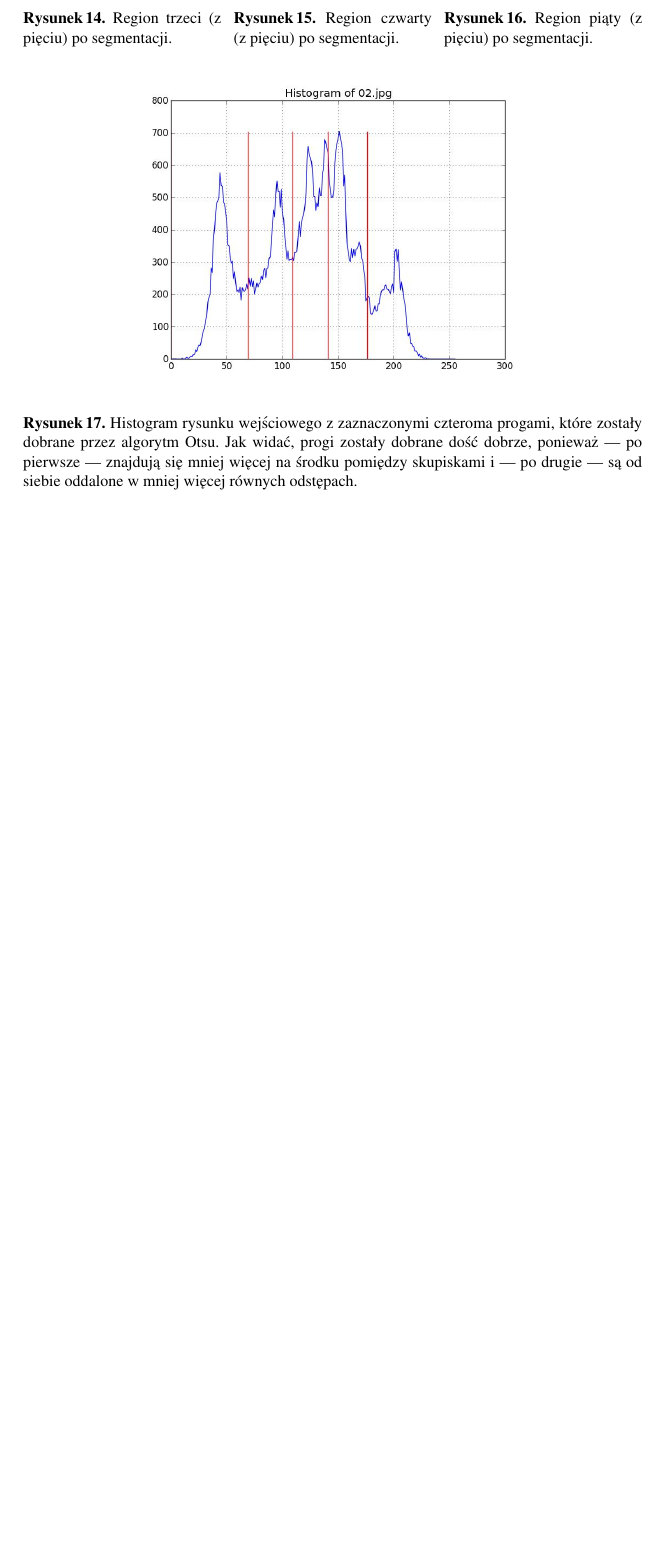
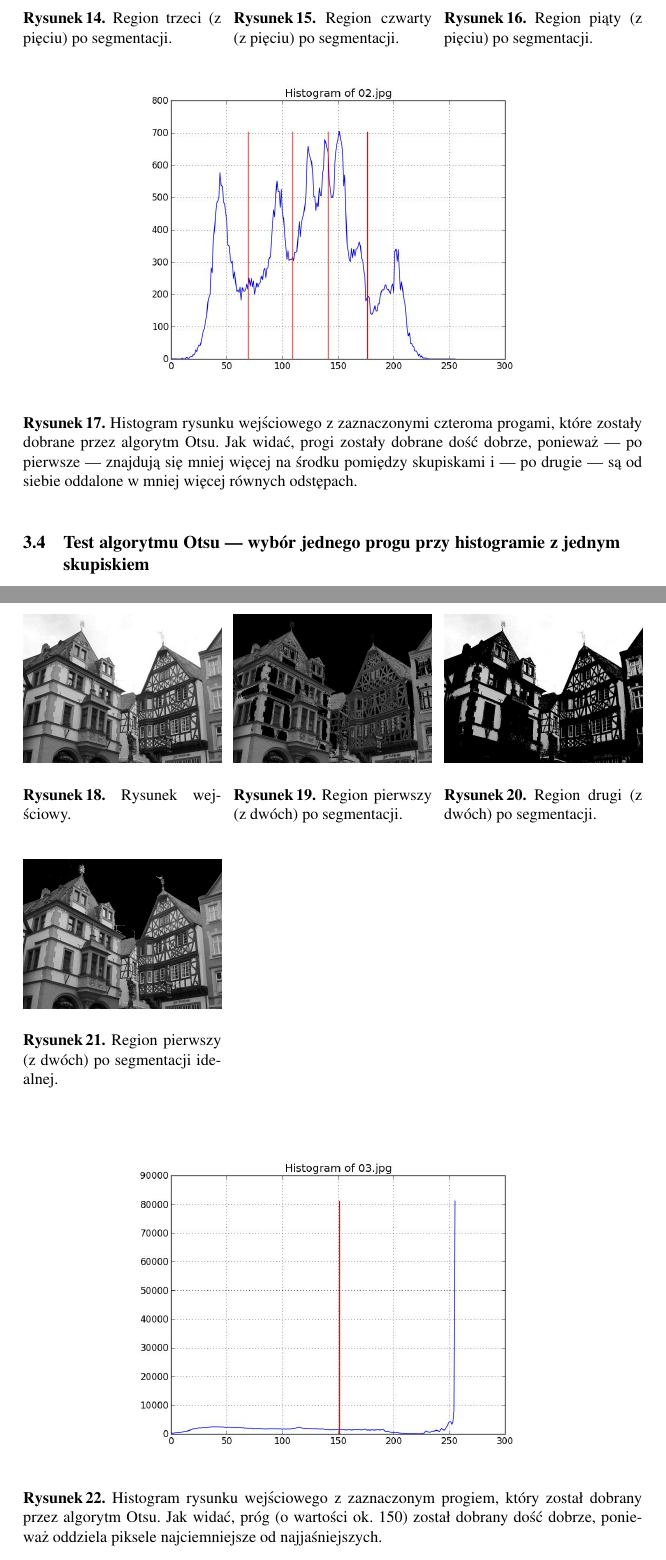
Before and after one commit to BStalewski/cpoo, a LaTeX paper (Dokumentacja_projektu/Dokumentacja_projektu.tex): part of page 5 of 7 before the commit and two parts of pages 5 and 6 of 8 after it, the two joined at a grey line, cut so that both start at the same text, the shorter picture padded with empty space. Compiled offline with pdfLaTeX.

Commit message:
Kolejny test

```diff
--- a/Dokumentacja_projektu/Dokumentacja_projektu.tex
+++ b/Dokumentacja_projektu/Dokumentacja_projektu.tex
@@ -154,6 +154,39 @@ Segmentacja metodą Otsu, której nazwa pochodzi od jej twórcy Nobuyuki Otsu, s
   {Histogram rysunku wejściowego z zaznaczonymi czteroma progami, które zostały dobrane przez algorytm Otsu. Jak widać, progi zostały dobrane dość dobrze, ponieważ --- po pierwsze --- znajdują się mniej więcej na środku pomiędzy skupiskami i --- po drugie --- są od siebie oddalone w mniej więcej równych odstępach.}
 \end{figure}
 
+\subsection{Test algorytmu Otsu --- wybór jednego progu przy histogramie z jednym skupiskiem}
+
+\begin{figure}[!htb]
+\minipage{0.32\textwidth}
+  \includegraphics[width=\linewidth]{img/04.jpg}
+  \caption{Rysunek wejściowy.}\label{fig:111}
+\endminipage\hfill
+\minipage{0.32\textwidth}
+  \includegraphics[width=\linewidth]{img/04_region_01.jpg}
+  \caption{Region pierwszy (z dwóch) po segmentacji.}\label{fig:211}
+\endminipage\hfill
+\minipage{0.32\textwidth}
+  \includegraphics[width=\linewidth]{img/04_region_02.jpg}
+  \caption{Region drugi (z dwóch) po segmentacji.}\label{fig:311}
+\endminipage
+\end{figure}
+
+\begin{figure}[!htb]
+\minipage{0.32\textwidth}
+  \includegraphics[width=\linewidth]{img/04_correct_segmentation.jpg}
+  \caption{Region pierwszy (z dwóch) po segmentacji idealnej.}\label{fig:3_prim}
+\endminipage\hfill
+\end{figure}
+
+\FloatBarrier
+
+\begin{figure}[h!]
+  \centering
+  \includegraphics[scale=.3, clip]{img/04_histogram.jpg}
+	\caption[]
+  {Histogram rysunku wejściowego z zaznaczonym progiem, który został dobrany przez algorytm Otsu. Jak widać, próg (o wartości ok. 150) został dobrany dość dobrze, ponieważ oddziela piksele najciemniejsze od najjaśniejszych.}
+\end{figure}
+
 \section{Testy algorytmu ML-EM}
 
 \subsection{Test algorytmu ML-EM --- wybór pięciu obszarów}
```
Also changed, not shown: Dokumentacja_projektu/Dokumentacja_projektu.pdf, Dokumentacja_projektu/img/04.jpg (added), Dokumentacja_projektu/img/04_correct_segmentation.jpg (added), Dokumentacja_projektu/img/04_histogram.jpg (added), Dokumentacja_projektu/img/04_region_01.jpg (added), Dokumentacja_projektu/img/04_region_02.jpg (added).
